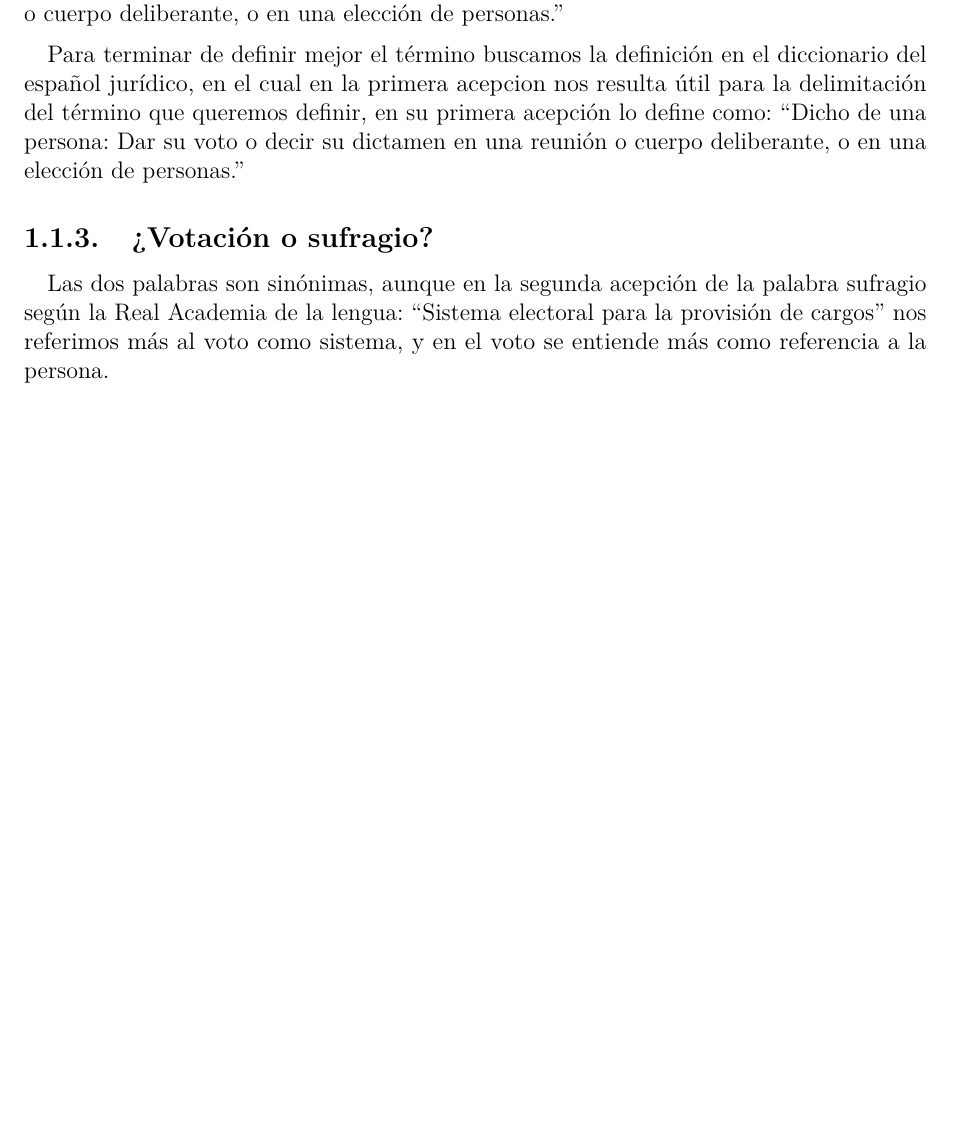
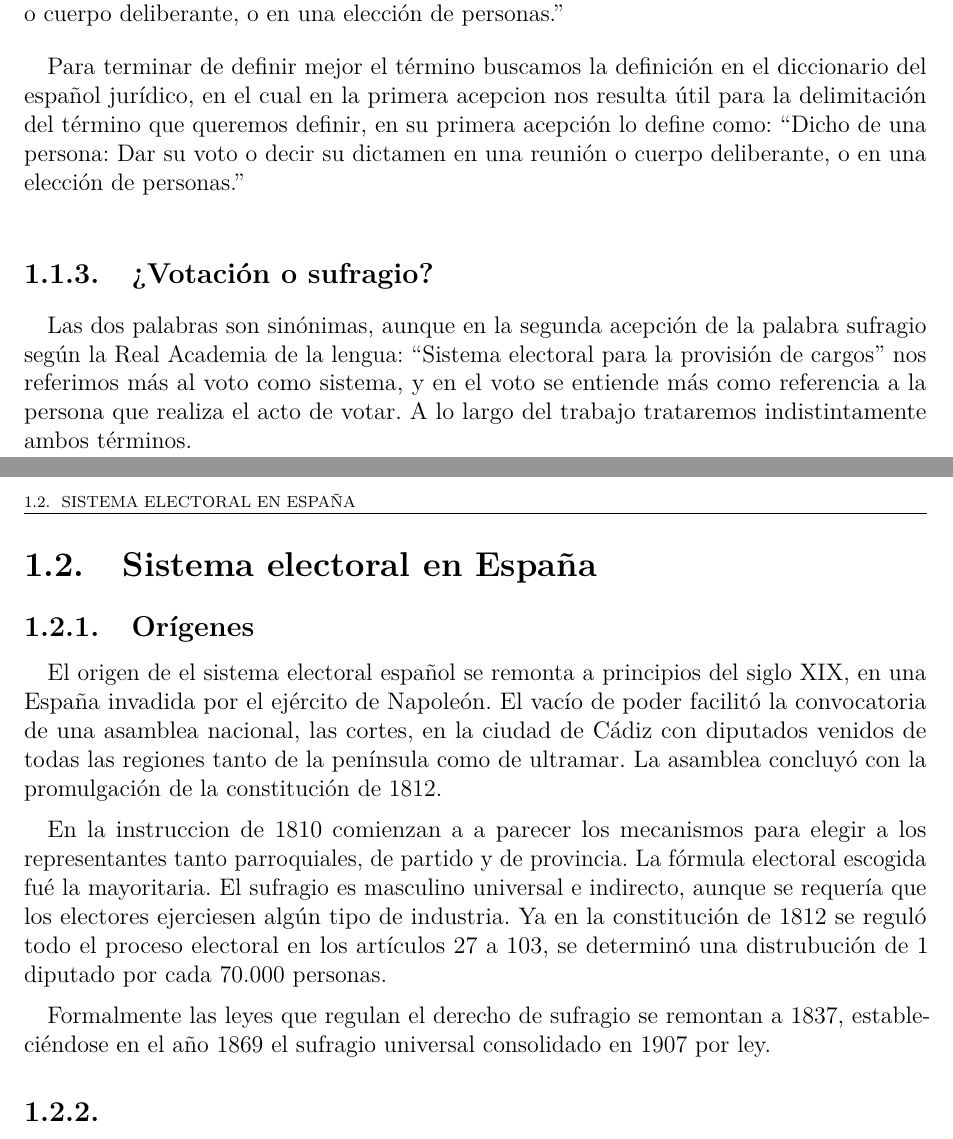
Before and after one commit to Angox/TFG, an R Markdown document (capitulo01.Rmd): part of page 3 of 5 before the commit and two parts of pages 3 and 4 of 5 after it, the two joined at a grey line, cut so that both start at the same text, the shorter picture padded with empty space. Rendered offline with R 4.5, knitr and Pandoc, then LaTeX, with nearby package versions.

Commit message:
sist elect esp-origenes

```diff
--- a/capitulo01.Rmd
+++ b/capitulo01.Rmd
@@ -85,4 +85,19 @@ Para terminar de definir mejor el término buscamos la definición en el diccion
 
 ### ¿Votación o sufragio?
 
-Las dos palabras son sinónimas, aunque en la segunda acepción de la palabra sufragio según la Real Academia de la lengua: "Sistema electoral para la provisión de cargos" nos referimos más al voto como sistema, y en el voto se entiende más como referencia a la persona.
+Las dos palabras son sinónimas, aunque en la segunda acepción de la palabra sufragio según la Real Academia de la lengua: "Sistema electoral para la provisión de cargos" nos referimos más al voto como sistema, y en el voto se entiende más como referencia a la persona que realiza el acto de votar.
+A lo largo del trabajo trataremos indistintamente ambos términos.
+
+
+## Sistema electoral en España
+
+### Orígenes
+
+El origen de el sistema electoral español se remonta a principios del siglo XIX, en una España invadida por el ejército de Napoleón. El vacío de poder facilitó la convocatoria de una asamblea nacional, las cortes, en la ciudad de Cádiz con diputados venidos de todas las regiones tanto de la península como de ultramar. La asamblea concluyó con la promulgación de la constitución de 1812.
+
+En la instruccion de 1810 comienzan a a parecer los mecanismos para elegir a los representantes tanto parroquiales, de partido y de provincia. La fórmula electoral escogida fué la mayoritaria. El sufragio es masculino universal e indirecto, aunque se requería que los electores ejerciesen algún tipo de industria.
+Ya en la constitución de 1812 se reguló todo el proceso electoral en los artículos 27 a 103, se determinó una distrubución de 1 diputado por cada 70.000 personas.
+
+Formalmente las leyes que regulan el derecho de sufragio se remontan a 1837, estableciéndose en el año 1869 el sufragio universal consolidado en 1907 por ley.
+
+###
```
Also changed, not shown: a_TODO.Rmd (+2 -0 lines), capitulo01.pdf (added).
